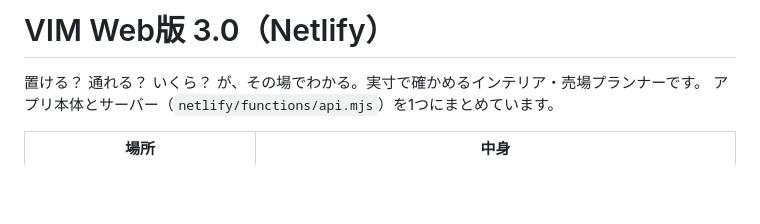
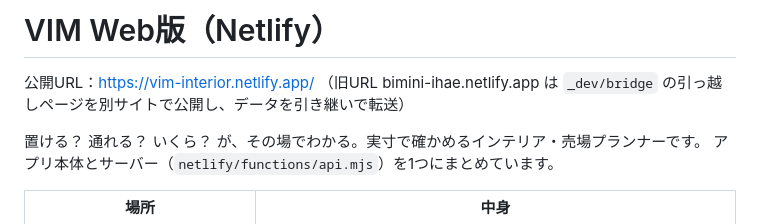
Before and after one commit to nyancolosan/vim-web, a Markdown page: README.md, the part around the change. Rendered like a GitHub page; blank space fills up the shorter version.

Commit message:
README：新URL
Co-Authored-By: Claude Opus 5.5 <noreply@anthropic.com>
Claude-Session: https://claude.ai/code/session_01CQXpnvCouqKjxXujnKb2B6

```diff
--- a/README.md
+++ b/README.md
@@ -1,4 +1,6 @@
-# VIM Web版 3.0（Netlify）
+# VIM Web版（Netlify）
+
+公開URL：https://vim-interior.netlify.app/ （旧URL bimini-ihae.netlify.app は `_dev/bridge` の引っ越しページを別サイトで公開し、データを引き継いで転送）
 
 置ける？ 通れる？ いくら？ が、その場でわかる。実寸で確かめるインテリア・売場プランナーです。
 アプリ本体とサーバー（`netlify/functions/api.mjs`）を1つにまとめています。
```
